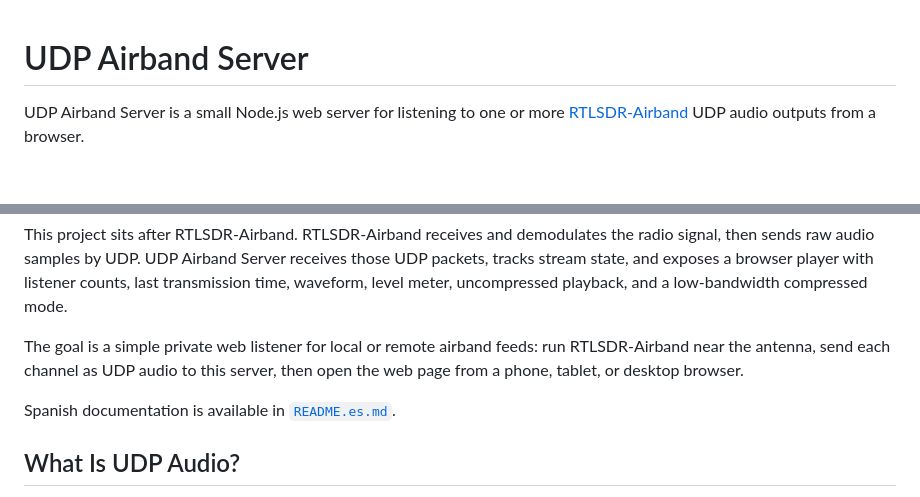
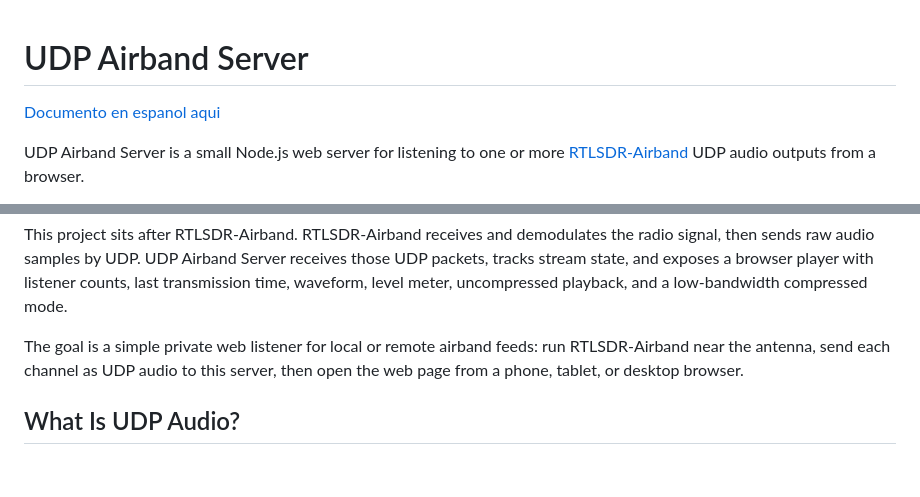
Before and after one commit to OA6DXV/udp-airband-server, a Markdown page: README.md, 2 parts joined by grey strips. Rendered like a GitHub page; blank space fills up the shorter version.

```diff
--- a/README.md
+++ b/README.md
@@ -1,4 +1,6 @@
 # UDP Airband Server
+
+[Documento en espanol aqui](README.es.md)
 
 UDP Airband Server is a small Node.js web server for listening to one or more [RTLSDR-Airband](https://github.com/rtl-airband/RTLSDR-Airband) UDP audio outputs from a browser.
 
@@ -7,8 +9,6 @@ RTLSDR-Airband is an open-source airband receiver and streaming daemon. It uses
 This project sits after RTLSDR-Airband. RTLSDR-Airband receives and demodulates the radio signal, then sends raw audio samples by UDP. UDP Airband Server receives those UDP packets, tracks stream state, and exposes a browser player with listener counts, last transmission time, waveform, level meter, uncompressed playback, and a low-bandwidth compressed mode.
 
 The goal is a simple private web listener for local or remote airband feeds: run RTLSDR-Airband near the antenna, send each channel as UDP audio to this server, then open the web page from a phone, tablet, or desktop browser.
-
-Spanish documentation is available in [`README.es.md`](README.es.md).
 
 ## What Is UDP Audio?
 
```
Also changed, not shown: README.es.md (+2 -2 lines).
